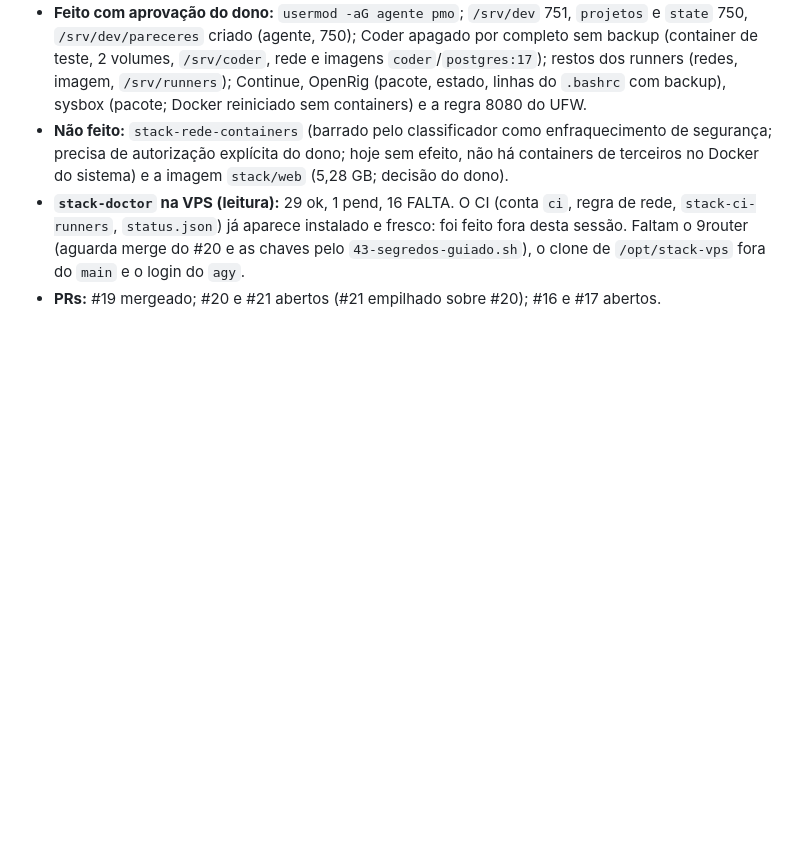
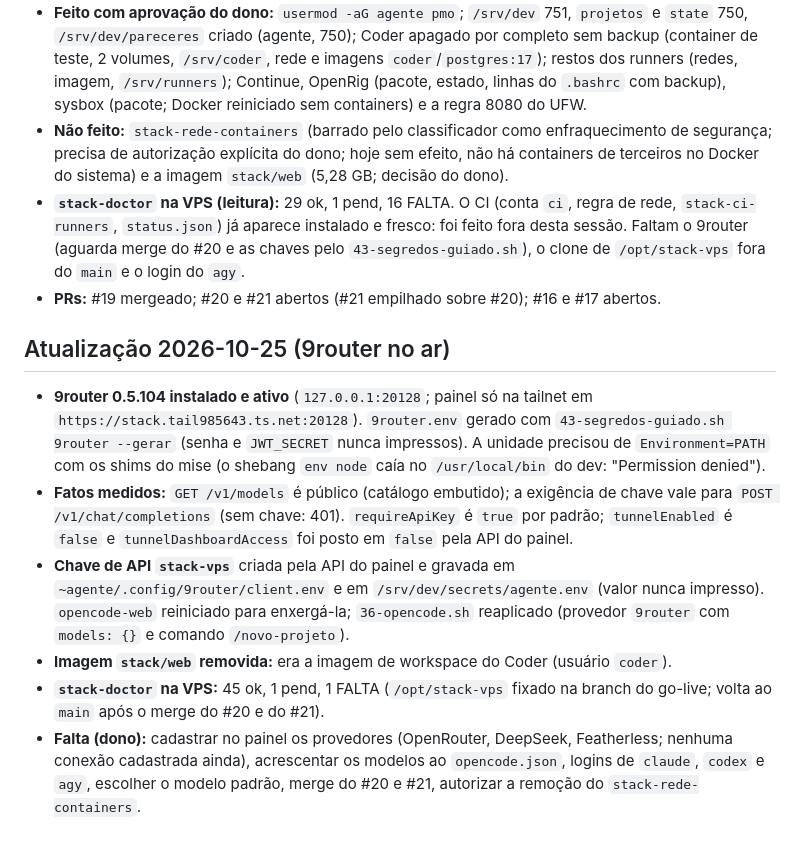
Before and after one commit to resper1965/stack-vps, a Markdown page: docs/development-hub-continuity.md, the part around the change. Rendered like a GitHub page; blank space fills up the shorter version.

Commit message:
docs: 9router no ar e estado do stack-doctor
Co-Authored-By: Claude Sonnet 5.5 <noreply@anthropic.com>

```diff
--- a/docs/development-hub-continuity.md
+++ b/docs/development-hub-continuity.md
@@ -137,3 +137,19 @@ concessão de acesso (grupo/ACL): esses passos ficam com o dono.
   instalado e fresco: foi feito fora desta sessão. Faltam o 9router (aguarda merge do #20 e as chaves pelo `43-segredos-guiado.sh`), o clone de
   `/opt/stack-vps` fora do `main` e o login do `agy`.
 - **PRs:** #19 mergeado; #20 e #21 abertos (#21 empilhado sobre #20); #16 e #17 abertos.
+
+## Atualização 2026-10-25 (9router no ar)
+
+- **9router 0.5.104 instalado e ativo** (`127.0.0.1:20128`; painel só na tailnet em `https://stack.tail985643.ts.net:20128`). `9router.env`
+  gerado com `43-segredos-guiado.sh 9router --gerar` (senha e `JWT_SECRET` nunca impressos). A unidade precisou de `Environment=PATH` com os
+  shims do mise (o shebang `env node` caía no `/usr/local/bin` do dev: "Permission denied").
+- **Fatos medidos:** `GET /v1/models` é público (catálogo embutido); a exigência de chave vale para `POST /v1/chat/completions` (sem chave: 401).
+  `requireApiKey` é `true` por padrão; `tunnelEnabled` é `false` e `tunnelDashboardAccess` foi posto em `false` pela API do painel.
+- **Chave de API `stack-vps`** criada pela API do painel e gravada em `~agente/.config/9router/client.env` e em `/srv/dev/secrets/agente.env`
+  (valor nunca impresso). `opencode-web` reiniciado para enxergá-la; `36-opencode.sh` reaplicado (provedor `9router` com `models: {}` e comando
+  `/novo-projeto`).
+- **Imagem `stack/web` removida:** era a imagem de workspace do Coder (usuário `coder`).
+- **`stack-doctor` na VPS:** 45 ok, 1 pend, 1 FALTA (`/opt/stack-vps` fixado na branch do go-live; volta ao `main` após o merge do #20 e do #21).
+- **Falta (dono):** cadastrar no painel os provedores (OpenRouter, DeepSeek, Featherless; nenhuma conexão cadastrada ainda), acrescentar os
+  modelos ao `opencode.json`, logins de `claude`, `codex` e `agy`, escolher o modelo padrão, merge do #20 e #21, autorizar a remoção do
+  `stack-rede-containers`.
```
